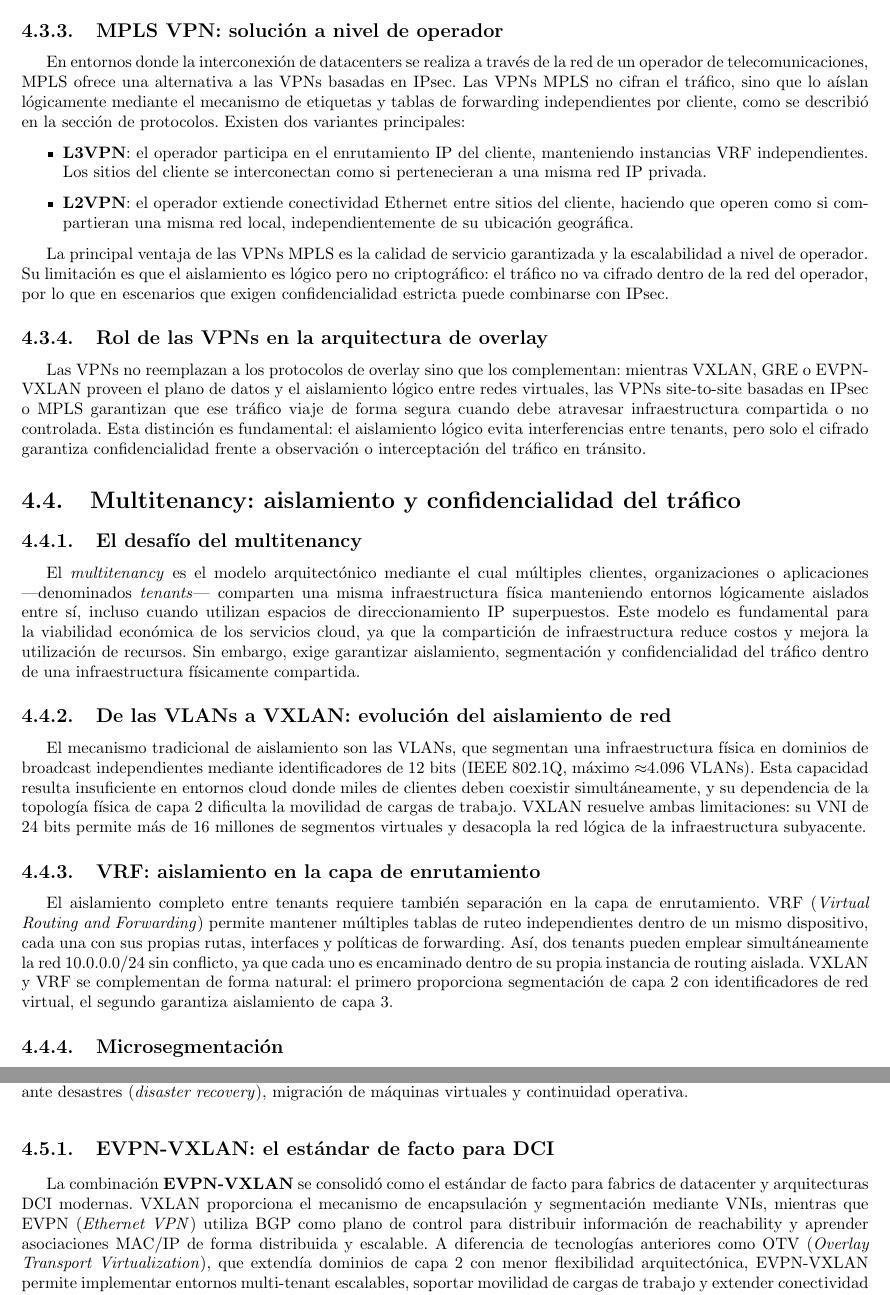
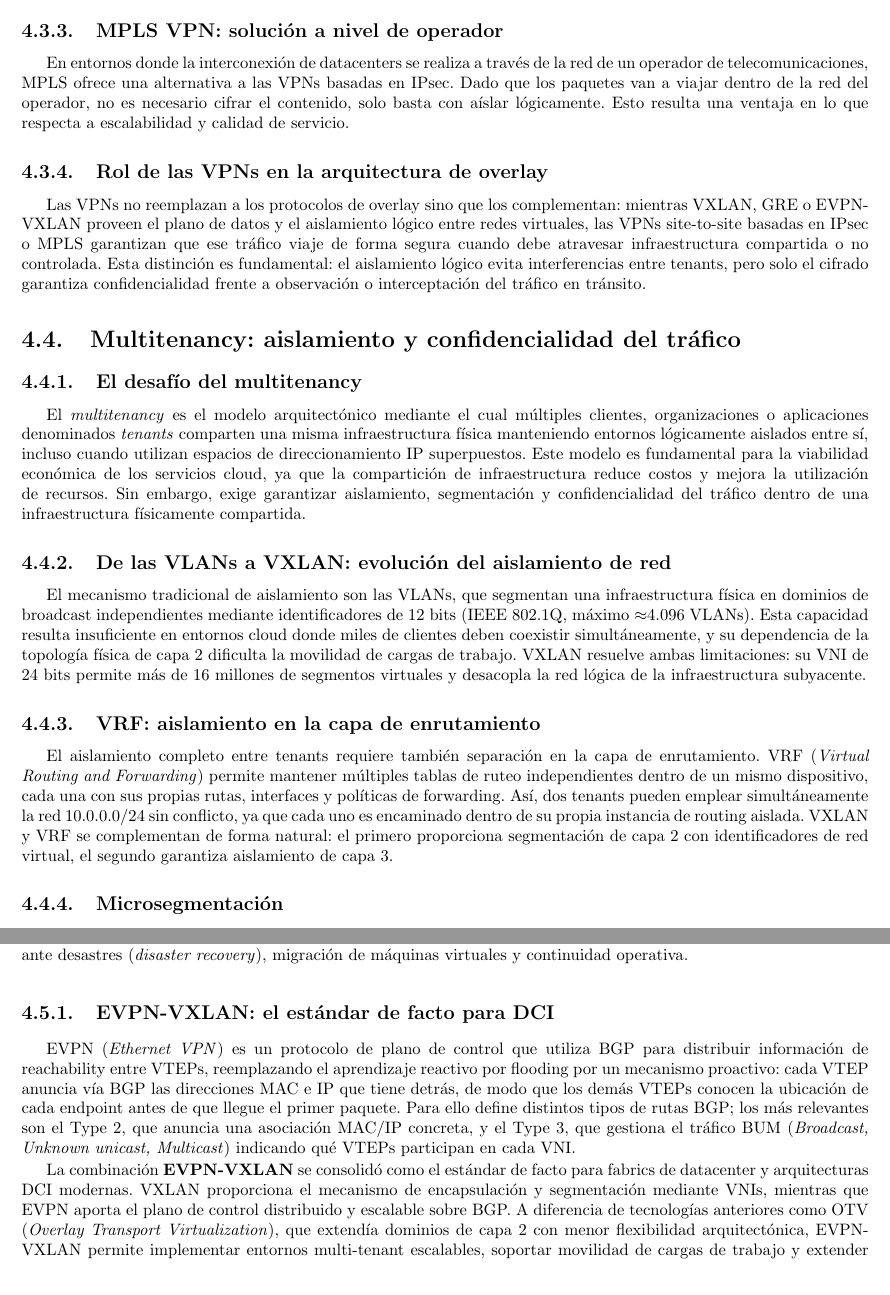
Before and after one commit to nicopinera/Redes-De-Compu-2026, a LaTeX book (teorico_TP2/tp2_teorico.tex, which reads teorico_TP2/03-vpn/interconexion_redes.tex, teorico_TP2/03-vpn/multitenancy.tex, teorico_TP2/03-vpn/vpn_en_data.tex): two parts of pages 28 and 29 of 33, joined at a grey line, cut so that both start at the same text. Compiled offline with pdfLaTeX.

Commit message:
feat(vpn): add comments to next review

```diff
--- a/teorico_TP2/03-vpn/interconexion_redes.tex
+++ b/teorico_TP2/03-vpn/interconexion_redes.tex
@@ -3,7 +3,9 @@ Las infraestructuras modernas frecuentemente comprenden múltiples datacenters g
 
 \subsection{EVPN-VXLAN: el estándar de facto para DCI}
 
-La combinación \textbf{EVPN-VXLAN} se consolidó como el estándar de facto para fabrics de datacenter y arquitecturas DCI modernas. VXLAN proporciona el mecanismo de encapsulación y segmentación mediante VNIs, mientras que EVPN (\textit{Ethernet VPN}) utiliza BGP como plano de control para distribuir información de reachability y aprender asociaciones MAC/IP de forma distribuida y escalable. A diferencia de tecnologías anteriores como OTV (\textit{Overlay Transport Virtualization}), que extendía dominios de capa 2 con menor flexibilidad arquitectónica, EVPN-VXLAN permite implementar entornos multi-tenant escalables, soportar movilidad de cargas de trabajo y extender conectividad entre múltiples centros de datos sin los problemas de flooding propios del aprendizaje local de direcciones.
+EVPN (\textit{Ethernet VPN}) es un protocolo de plano de control que utiliza BGP para distribuir información de reachability entre VTEPs, reemplazando el aprendizaje reactivo por flooding por un mecanismo proactivo: cada VTEP anuncia vía BGP las direcciones MAC e IP que tiene detrás, de modo que los demás VTEPs conocen la ubicación de cada endpoint antes de que llegue el primer paquete. Para ello define distintos tipos de rutas BGP; los más relevantes son el Type 2, que anuncia una asociación MAC/IP concreta, y el Type 3, que gestiona el tráfico BUM (\textit{Broadcast, Unknown unicast, Multicast}) indicando qué VTEPs participan en cada VNI.
+
+La combinación \textbf{EVPN-VXLAN} se consolidó como el estándar de facto para fabrics de datacenter y arquitecturas DCI modernas. VXLAN proporciona el mecanismo de encapsulación y segmentación mediante VNIs, mientras que EVPN aporta el plano de control distribuido y escalable sobre BGP. A diferencia de tecnologías anteriores como OTV (\textit{Overlay Transport Virtualization}), que extendía dominios de capa 2 con menor flexibilidad arquitectónica, EVPN-VXLAN permite implementar entornos multi-tenant escalables, soportar movilidad de cargas de trabajo y extender conectividad entre múltiples centros de datos sin los problemas de flooding propios del aprendizaje local de direcciones.
 
 \subsection{Extensión de capa 2 entre datacenters}
 
--- a/teorico_TP2/03-vpn/multitenancy.tex
+++ b/teorico_TP2/03-vpn/multitenancy.tex
@@ -1,7 +1,7 @@
 
 \subsection{El desafío del multitenancy}
 
-El \textit{multitenancy} es el modelo arquitectónico mediante el cual múltiples clientes, organizaciones o aplicaciones —denominados \textit{tenants}— comparten una misma infraestructura física manteniendo entornos lógicamente aislados entre sí, incluso cuando utilizan espacios de direccionamiento IP superpuestos. Este modelo es fundamental para la viabilidad económica de los servicios cloud, ya que la compartición de infraestructura reduce costos y mejora la utilización de recursos. Sin embargo, exige garantizar aislamiento, segmentación y confidencialidad del tráfico dentro de una infraestructura físicamente compartida.
+El \textit{multitenancy} es el modelo arquitectónico mediante el cual múltiples clientes, organizaciones o aplicaciones denominados \textit{tenants} comparten una misma infraestructura física manteniendo entornos lógicamente aislados entre sí, incluso cuando utilizan espacios de direccionamiento IP superpuestos. Este modelo es fundamental para la viabilidad económica de los servicios cloud, ya que la compartición de infraestructura reduce costos y mejora la utilización de recursos. Sin embargo, exige garantizar aislamiento, segmentación y confidencialidad del tráfico dentro de una infraestructura físicamente compartida.
 
 \subsection{De las VLANs a VXLAN: evolución del aislamiento de red}
 
--- a/teorico_TP2/03-vpn/vpn_en_data.tex
+++ b/teorico_TP2/03-vpn/vpn_en_data.tex
@@ -13,14 +13,7 @@ Una combinación frecuente en redes empresariales y de datacenter es GRE sobre I
 
 \subsection{MPLS VPN: solución a nivel de operador}
 
-En entornos donde la interconexión de datacenters se realiza a través de la red de un operador de telecomunicaciones, MPLS ofrece una alternativa a las VPNs basadas en IPsec. Las VPNs MPLS no cifran el tráfico, sino que lo aíslan lógicamente mediante el mecanismo de etiquetas y tablas de forwarding independientes por cliente, como se describió en la sección de protocolos. Existen dos variantes principales:
-
-\begin{itemize}
-    \item \textbf{L3VPN}: el operador participa en el enrutamiento IP del cliente, manteniendo instancias VRF independientes. Los sitios del cliente se interconectan como si pertenecieran a una misma red IP privada.
-    \item \textbf{L2VPN}: el operador extiende conectividad Ethernet entre sitios del cliente, haciendo que operen como si compartieran una misma red local, independientemente de su ubicación geográfica.
-\end{itemize}
-
-La principal ventaja de las VPNs MPLS es la calidad de servicio garantizada y la escalabilidad a nivel de operador. Su limitación es que el aislamiento es lógico pero no criptográfico: el tráfico no va cifrado dentro de la red del operador, por lo que en escenarios que exigen confidencialidad estricta puede combinarse con IPsec.
+En entornos donde la interconexión de datacenters se realiza a través de la red de un operador de telecomunicaciones, MPLS ofrece una alternativa a las VPNs basadas en IPsec. Dado que los paquetes van a viajar dentro de la red del operador, no es necesario cifrar el contenido, solo basta con aíslar lógicamente. Esto resulta una ventaja en lo que respecta a escalabilidad y calidad de servicio.
 
 \subsection{Rol de las VPNs en la arquitectura de overlay}
 
```
Also changed, not shown: teorico_TP2/03-vpn/conceptoFundacional.tex (+1 -0 lines), teorico_TP2/03-vpn/contexto.tex (+2 -0 lines), teorico_TP2/03-vpn/protocolos_tunel.tex (+10 -6 lines), teorico_TP2/03-vpn/tendencias.tex (+1 -1 lines), teorico_TP2/03-vpn/vpn_en_data.tex (2 more changed lines).
